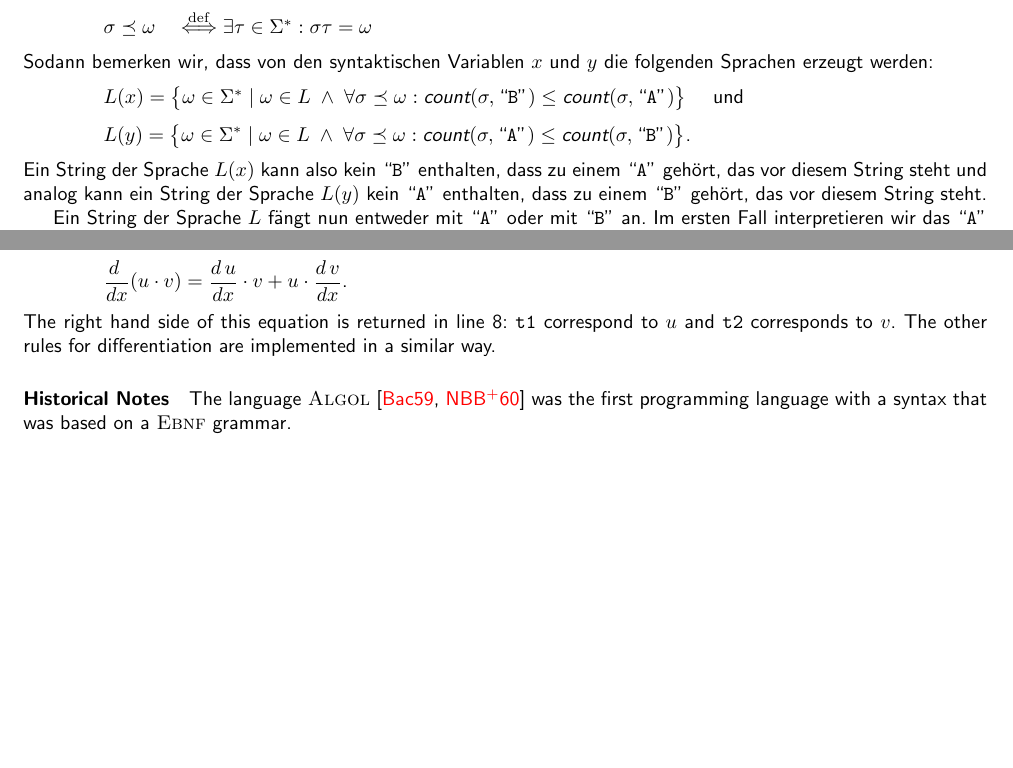
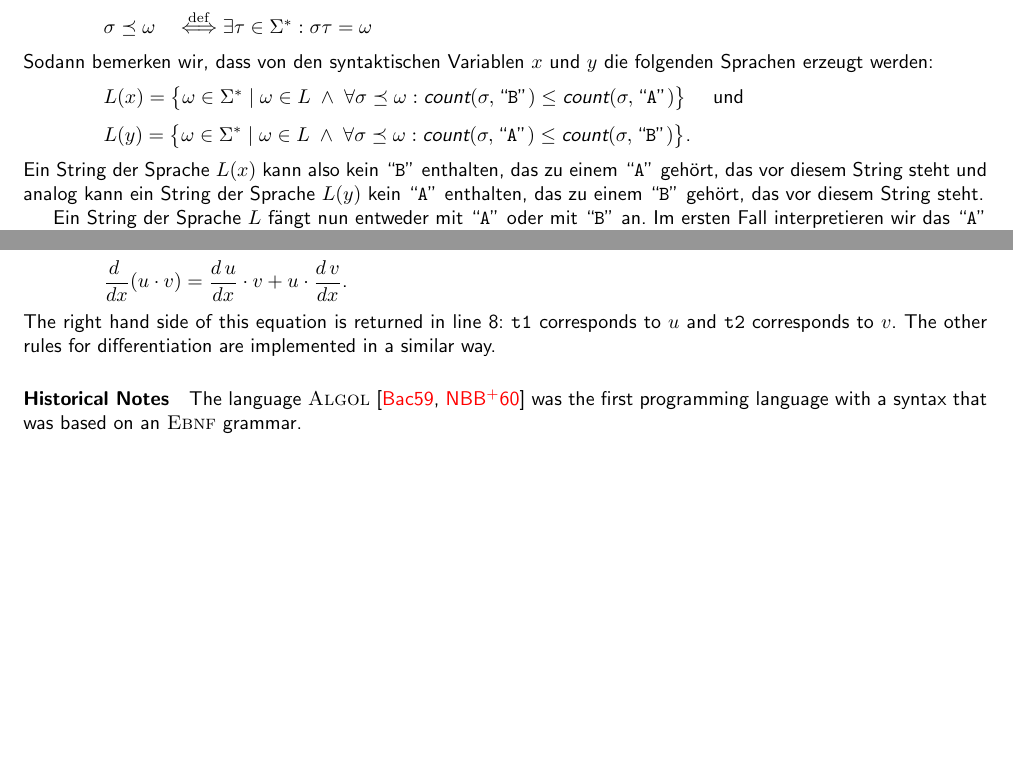
Before and after one commit to karlstroetmann/Formal-Languages, a LaTeX thesis (Lecture-Notes/formal-languages.tex, which reads Lecture-Notes/derivate.tex, Lecture-Notes/kontextfreie-sprachen.tex): two parts of pages 103 and 118 of 306, joined at a grey line, cut so that both start at the same text. Compiled offline with pdfLaTeX; the source files are stored in an older character set and shown here as Unicode.

Commit message:
Fix typos.

```diff
--- a/Lecture-Notes/derivate.tex
+++ b/Lecture-Notes/derivate.tex
@@ -207,7 +207,7 @@ argument $x$ is interpreted as the name of a variable.  For example, line 7 and
 \hspace*{1.3cm}
 $\ds\frac{d\;}{dx}(u \cdot v) = \frac{d\,u}{dx} \cdot v + u \cdot \frac{d\,v}{dx}$.
 \\[0.2cm]
-The right hand side of this equation is returned in line 8: \texttt{t1} correspond to $u$
+The right hand side of this equation is returned in line 8: \texttt{t1} corresponds to $u$
 and \texttt{t2} corresponds to $v$.  The other rules for differentiation are implemented
 in a similar way.
 
@@ -258,7 +258,7 @@ in a similar way.
 
 
 \paragraph{Historical Notes} The language \textsc{Algol} \cite{backus:1959,naur:1960} was the first
-programming language with a syntax that was based on a \textsc{Ebnf} grammar.
+programming language with a syntax that was based on an \textsc{Ebnf} grammar.
 
 %%% Local Variables:
 %%% mode: latex
--- a/Lecture-Notes/kontextfreie-sprachen.tex
+++ b/Lecture-Notes/kontextfreie-sprachen.tex
@@ -924,9 +924,9 @@ $L(x) = \bigl\{ \omega \in \Sigma^* \mid \omega \in L \;\wedge\; \forall \sigma
 $L(y) = \bigl\{ \omega \in \Sigma^* \mid \omega \in L \;\wedge\; \forall \sigma \preceq \omega :
                   \textsl{count}(\sigma, \squoted{A}) \leq \textsl{count}(\sigma, \squoted{B}) \bigr\}$.
 \\[0.2cm]
-Ein String der Sprache $L(x)$ kann also kein ``\texttt{B}'' enthalten, dass zu einem
+Ein String der Sprache $L(x)$ kann also kein ``\texttt{B}'' enthalten, das zu einem
 ``\texttt{A}'' gehört, das vor diesem String steht und analog kann
-ein String der Sprache $L(y)$  kein ``\texttt{A}'' enthalten, dass zu einem
+ein String der Sprache $L(y)$  kein ``\texttt{A}'' enthalten, das zu einem
 ``\texttt{B}'' gehört, das vor diesem String steht.
 
 Ein String der Sprache $L$ fängt nun entweder mit ``\texttt{A}'' oder mit ``\texttt{B}''
```
Also changed, not shown: Lecture-Notes/derivate.tex (2 more changed lines), Lecture-Notes/kontextfreie-sprachen.tex (4 more changed lines).
